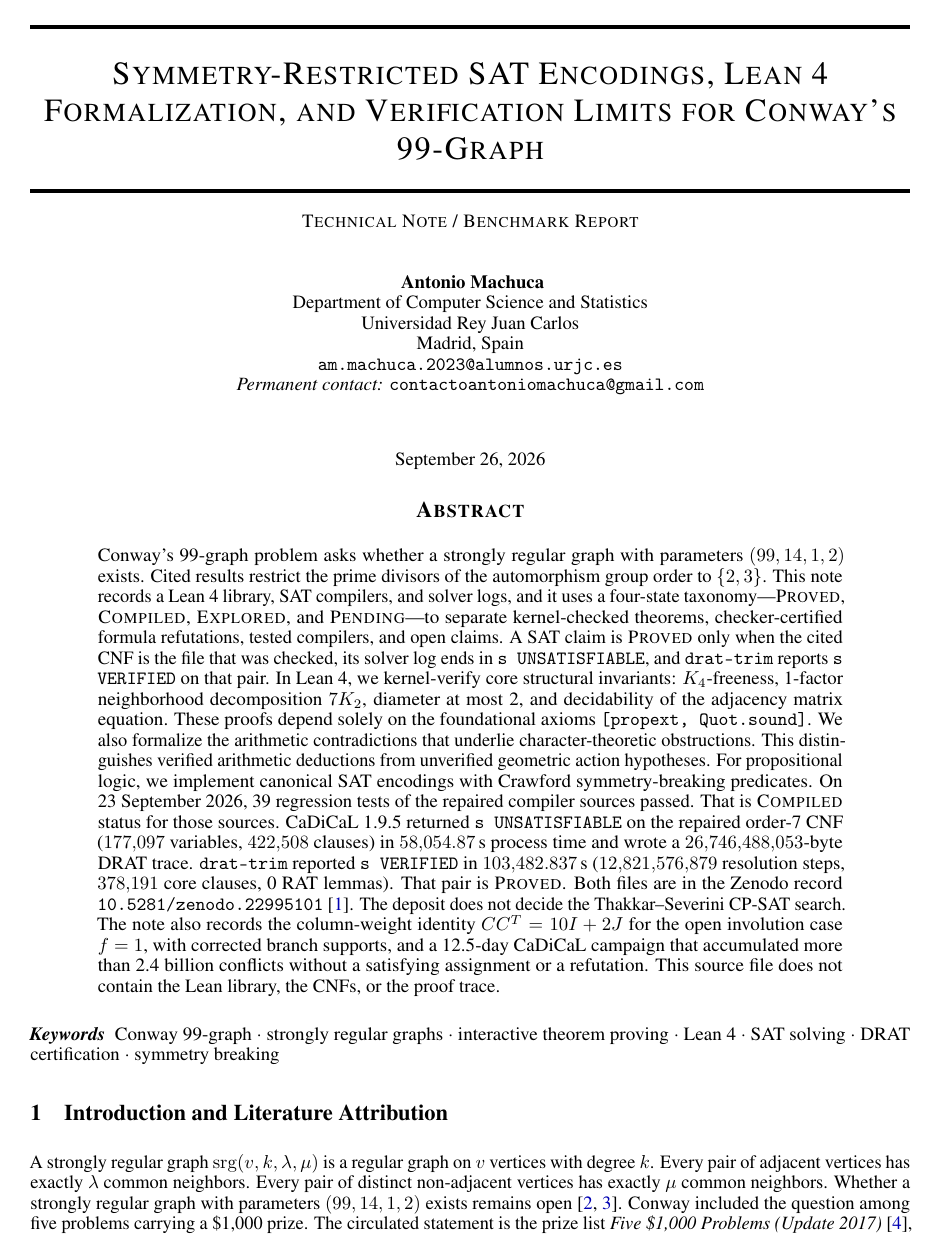
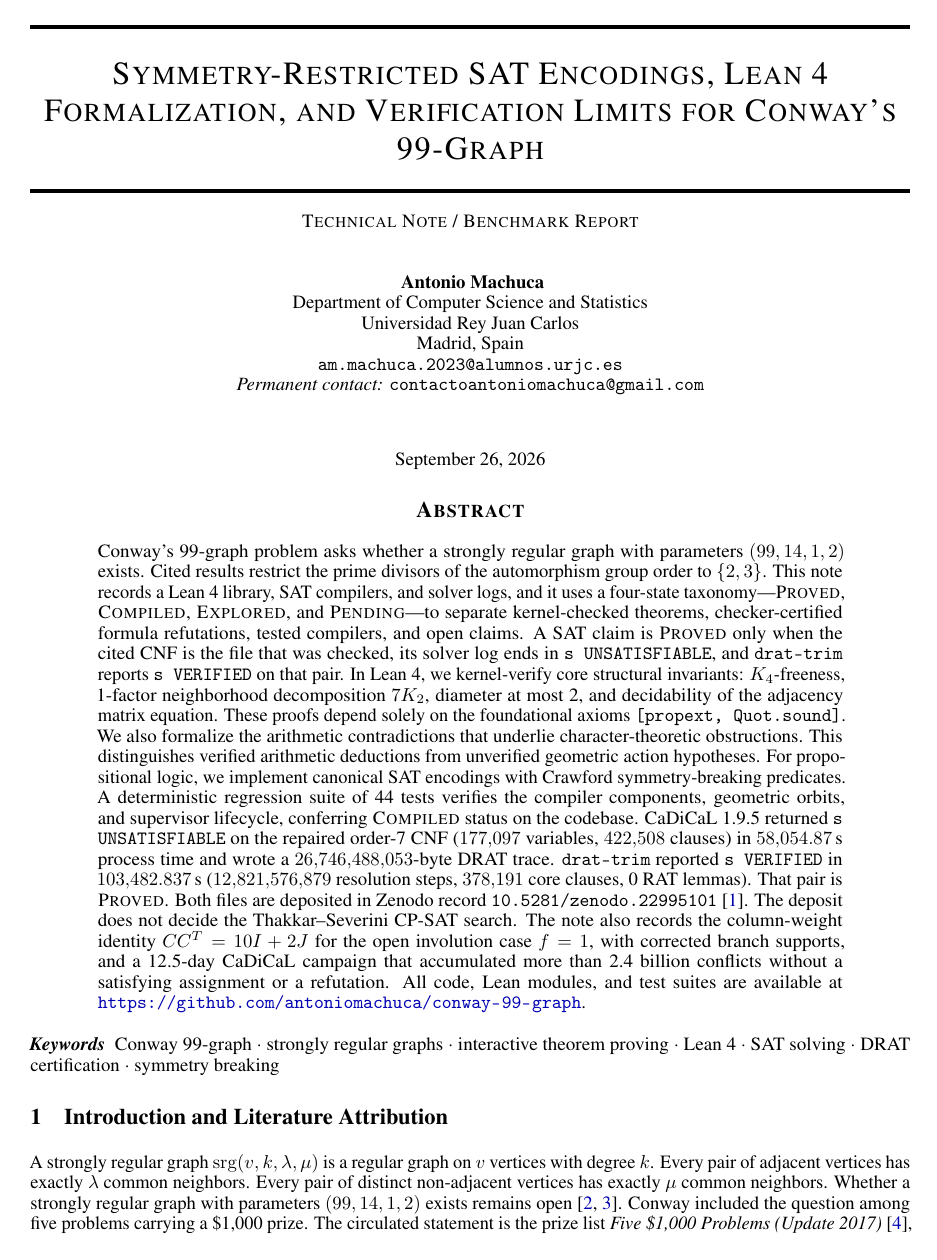
Before and after one commit to antoniomachuca/conway-99-graph, a LaTeX paper (manuscript/conway_involutions.tex): page 1 of 9. Compiled offline with pdfLaTeX.

Commit message:
chore(manuscript): harmonize test counts, add public GitHub repository links, and rebuild PDF

```diff
--- a/manuscript/conway_involutions.tex
+++ b/manuscript/conway_involutions.tex
@@ -70,9 +70,9 @@
 \begin{abstract}
 Conway's 99-graph problem asks whether a strongly regular graph with parameters $(99,14,1,2)$ exists. Cited results restrict the prime divisors of the automorphism group order to $\{2, 3\}$. This note records a Lean~4 library, SAT compilers, and solver logs, and it uses a four-state taxonomy---\textsc{Proved}, \textsc{Compiled}, \textsc{Explored}, and \textsc{Pending}---to separate kernel-checked theorems, checker-certified formula refutations, tested compilers, and open claims. A SAT claim is \textsc{Proved} only when the cited CNF is the file that was checked, its solver log ends in \texttt{s UNSATISFIABLE}, and \texttt{drat-trim} reports \texttt{s VERIFIED} on that pair.
 In Lean~4, we kernel-verify core structural invariants: $K_4$-freeness, 1-factor neighborhood decomposition $7K_2$, diameter at most 2, and decidability of the adjacency matrix equation. These proofs depend solely on the foundational axioms \texttt{[propext, Quot.sound]}. We also formalize the arithmetic contradictions that underlie character-theoretic obstructions. This distinguishes verified arithmetic deductions from unverified geometric action hypotheses.
-For propositional logic, we implement canonical SAT encodings with Crawford symmetry-breaking predicates. On 23 September 2026, 39 regression tests of the repaired compiler sources passed. That is \textsc{Compiled} status for those sources.
-CaDiCaL 1.9.5 returned \texttt{s UNSATISFIABLE} on the repaired order-7 CNF ($177{,}097$ variables, $422{,}508$ clauses) in $58{,}054.87$\,s process time and wrote a $26{,}746{,}488{,}053$-byte DRAT trace. \texttt{drat-trim} reported \texttt{s VERIFIED} in $103{,}482.837$\,s ($12{,}821{,}576{,}879$ resolution steps, $378{,}191$ core clauses, 0 RAT lemmas). That pair is \textsc{Proved}. Both files are in the Zenodo record \texttt{10.5281/zenodo.22995101}~\cite{conway99_zenodo}. The deposit does not decide the Thakkar--Severini CP-SAT search.
-The note also records the column-weight identity $CC^T = 10I + 2J$ for the open involution case $f=1$, with corrected branch supports, and a 12.5-day CaDiCaL campaign that accumulated more than 2.4 billion conflicts without a satisfying assignment or a refutation. This source file does not contain the Lean library, the CNFs, or the proof trace.
+For propositional logic, we implement canonical SAT encodings with Crawford symmetry-breaking predicates. A deterministic regression suite of 44 tests verifies the compiler components, geometric orbits, and supervisor lifecycle, conferring \textsc{Compiled} status on the codebase.
+CaDiCaL 1.9.5 returned \texttt{s UNSATISFIABLE} on the repaired order-7 CNF ($177{,}097$ variables, $422{,}508$ clauses) in $58{,}054.87$\,s process time and wrote a $26{,}746{,}488{,}053$-byte DRAT trace. \texttt{drat-trim} reported \texttt{s VERIFIED} in $103{,}482.837$\,s ($12{,}821{,}576{,}879$ resolution steps, $378{,}191$ core clauses, 0 RAT lemmas). That pair is \textsc{Proved}. Both files are deposited in Zenodo record \texttt{10.5281/zenodo.22995101}~\cite{conway99_zenodo}. The deposit does not decide the Thakkar--Severini CP-SAT search.
+The note also records the column-weight identity $CC^T = 10I + 2J$ for the open involution case $f=1$, with corrected branch supports, and a 12.5-day CaDiCaL campaign that accumulated more than 2.4 billion conflicts without a satisfying assignment or a refutation. All code, Lean modules, and test suites are available at \url{https://github.com/antoniomachuca/conway-99-graph}.
 \end{abstract}
 
 \keywords{Conway 99-graph \and strongly regular graphs \and interactive theorem proving \and Lean 4 \and SAT solving \and DRAT certification \and symmetry breaking}
```
Also changed, not shown: README.md, manuscript/conway_involutions.pdf, manuscript/conway_involutions.tex (10 more changed lines), 1 other file.
